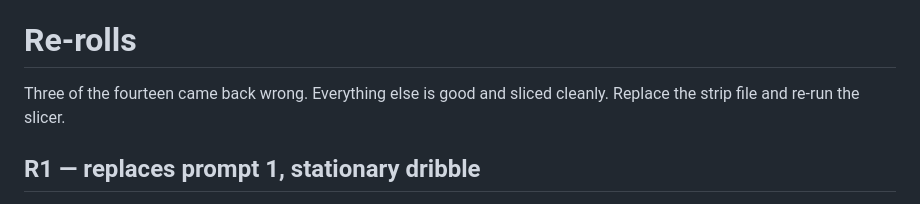
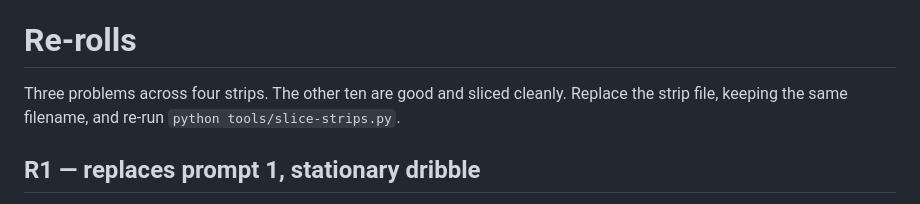
Before and after one commit to henryjvanderlinden-cloud/throw-a-basketball, a Markdown page: docs/prompts-monkey.md, the part around the change. Rendered like a GitHub page.

Commit message:
Fix the re-roll count: three problems across four strips

```diff
--- a/docs/prompts-monkey.md
+++ b/docs/prompts-monkey.md
@@ -742,8 +742,9 @@ keeping it.
 
 # Re-rolls
 
-Three of the fourteen came back wrong. Everything else is good and sliced
-cleanly. Replace the strip file and re-run the slicer.
+Three problems across four strips. The other ten are good and sliced cleanly.
+Replace the strip file, keeping the same filename, and re-run
+`python tools/slice-strips.py`.
 
 ## R1 — replaces prompt 1, stationary dribble
 
```
